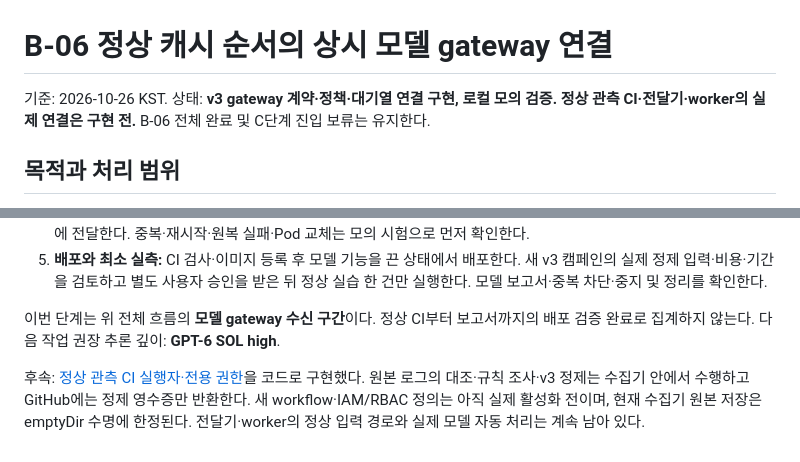
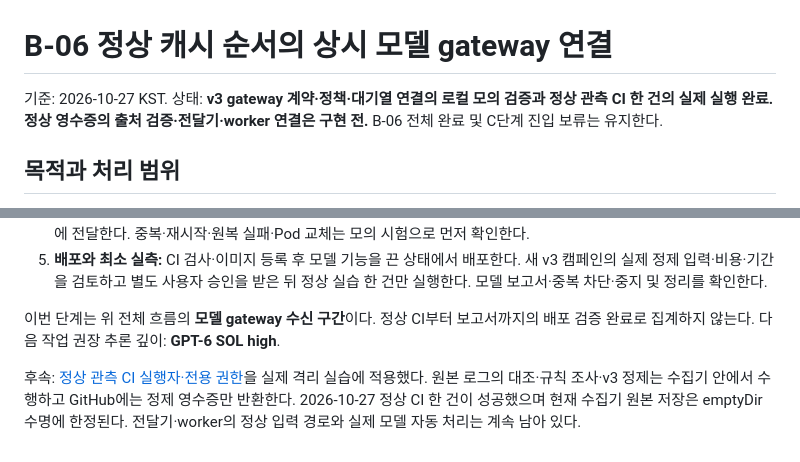
Before and after one commit to f-lab-edu/F-Lab-DevOps, a Markdown page: ai-ops/docs/B6-normal-sequence-continuous-gateway.md, 2 parts joined by grey strips. Drawn GitHub-style.

```diff
--- a/ai-ops/docs/B6-normal-sequence-continuous-gateway.md
+++ b/ai-ops/docs/B6-normal-sequence-continuous-gateway.md
@@ -1,6 +1,6 @@
 # B-06 정상 캐시 순서의 상시 모델 gateway 연결
 
-기준: 2026-10-26 KST. 상태: **v3 gateway 계약·정책·대기열 연결 구현, 로컬 모의 검증. 정상 관측 CI·전달기·worker의 실제 연결은 구현 전.** B-06 전체 완료 및 C단계 진입 보류는 유지한다.
+기준: 2026-10-27 KST. 상태: **v3 gateway 계약·정책·대기열 연결의 로컬 모의 검증과 정상 관측 CI 한 건의 실제 실행 완료. 정상 영수증의 출처 검증·전달기·worker 연결은 구현 전.** B-06 전체 완료 및 C단계 진입 보류는 유지한다.
 
 ## 목적과 처리 범위
 
@@ -48,4 +48,4 @@
 
 이번 단계는 위 전체 흐름의 **모델 gateway 수신 구간**이다. 정상 CI부터 보고서까지의 배포 검증 완료로 집계하지 않는다. 다음 작업 권장 추론 깊이: **GPT-6 SOL high**.
 
-후속: [정상 관측 CI 실행자·전용 권한](B6-normal-ci-executor.md)을 코드로 구현했다. 원본 로그의 대조·규칙 조사·v3 정제는 수집기 안에서 수행하고 GitHub에는 정제 영수증만 반환한다. 새 workflow·IAM/RBAC 정의는 아직 실제 활성화 전이며, 현재 수집기 원본 저장은 emptyDir 수명에 한정된다. 전달기·worker의 정상 입력 경로와 실제 모델 자동 처리는 계속 남아 있다.
+후속: [정상 관측 CI 실행자·전용 권한](B6-normal-ci-executor.md)을 실제 격리 실습에 적용했다. 원본 로그의 대조·규칙 조사·v3 정제는 수집기 안에서 수행하고 GitHub에는 정제 영수증만 반환한다. 2026-10-27 정상 CI 한 건이 성공했으며 현재 수집기 원본 저장은 emptyDir 수명에 한정된다. 전달기·worker의 정상 입력 경로와 실제 모델 자동 처리는 계속 남아 있다.
```
Also changed, not shown: ai-ops/docs/B6-completion-gate-20261026.md (+1 -1 lines), ai-ops/docs/B6-normal-ci-executor.md (+11 -3 lines).
